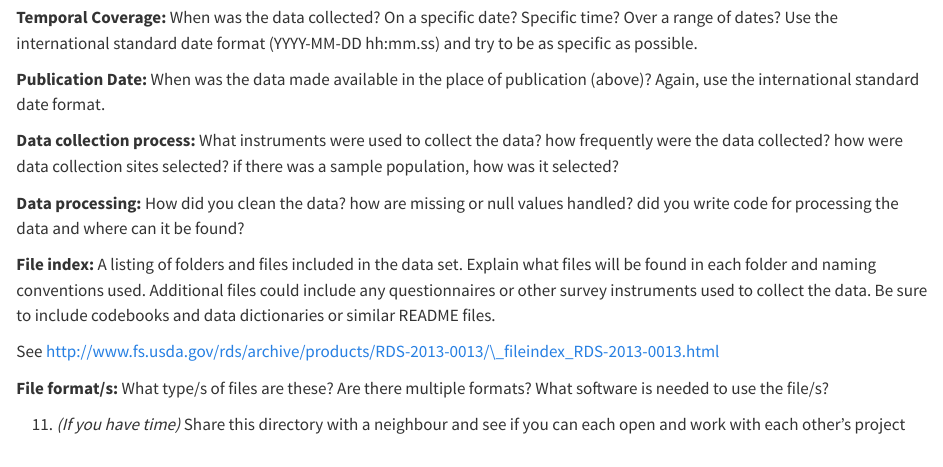
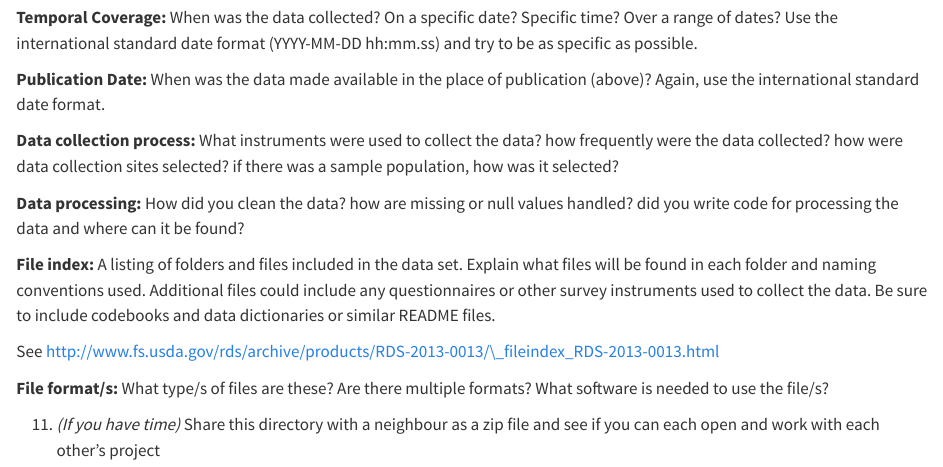
Before and after one commit to robitalec/2023-CSEE-reproducible-workflows-workshop, a Quarto document (exercises/projects.qmd): the page in a window 1100 px wide, from 1410 px down. Rendered offline with R 4.5, knitr and Pandoc in place of Quarto, with nearby package versions.

Commit message:
as a zip

```diff
--- a/exercises/projects.qmd
+++ b/exercises/projects.qmd
@@ -69,4 +69,4 @@ See http://www.fs.usda.gov/rds/archive/products/RDS-2013-0013/\_fileindex_RDS-20
 
 **File format/s:** What type/s of files are these? Are there multiple formats? What software is needed to use the file/s?
 
-11. *(If you have time)* Share this directory with a neighbour and see if you can each open and work with each other's project
+11. *(If you have time)* Share this directory with a neighbour as a zip file and see if you can each open and work with each other's project
```
